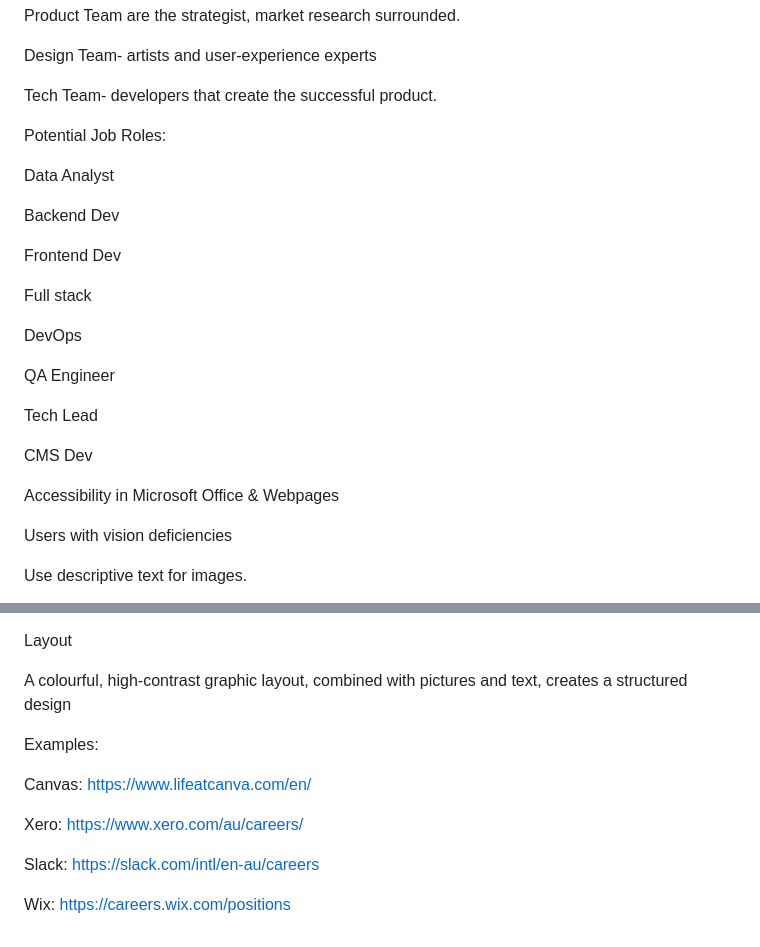
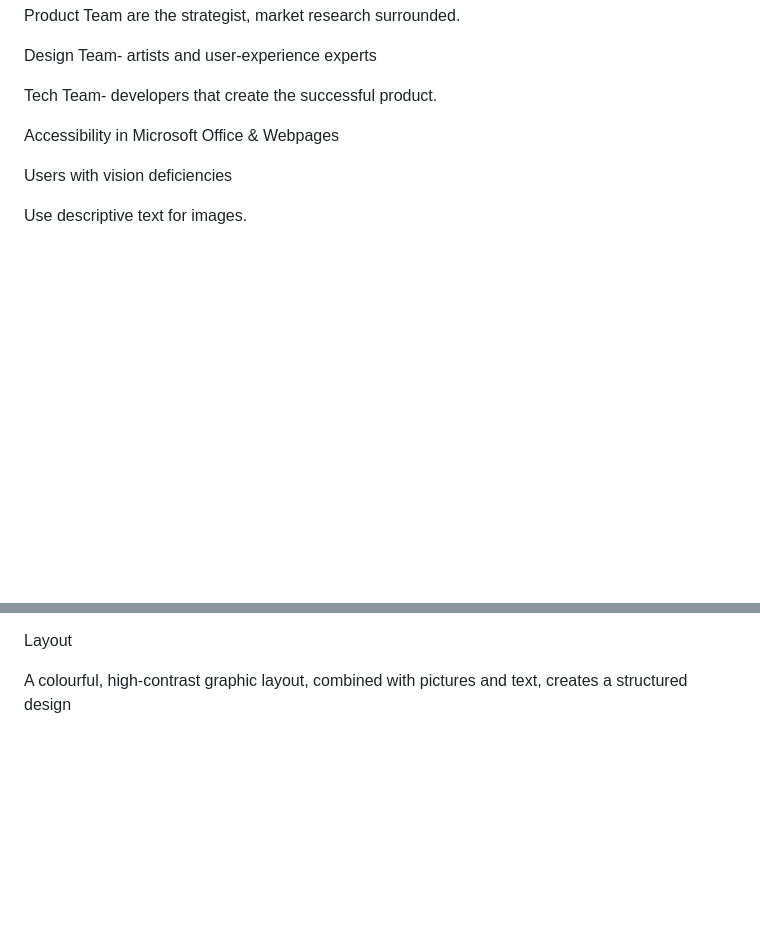
Before and after one commit to 105968611/asora.co, a Markdown page: plans.md, 2 parts joined by grey strips. GitHub-like rendering; blank space fills up the shorter version.

```diff
--- a/plans.md
+++ b/plans.md
@@ -49,24 +49,6 @@ Design Team- artists and user-experience experts
 Tech Team- developers that create the successful product.
 
 
-
-Potential Job Roles:
-
-Data Analyst
-
-Backend Dev
-
-Frontend Dev
-
-Full stack
-
-DevOps
-
-QA Engineer
-
-Tech Lead
-
-CMS Dev
 
 
 
@@ -195,17 +177,3 @@ Add alternative text to every image
 Layout
 
 A colourful, high-contrast graphic layout, combined with pictures and text, creates a structured design
-
-
-
-
-
-Examples:
-
-Canvas: https://www.lifeatcanva.com/en/
-
-Xero: https://www.xero.com/au/careers/
-
-Slack: https://slack.com/intl/en-au/careers
-
-Wix: https://careers.wix.com/positions
```
